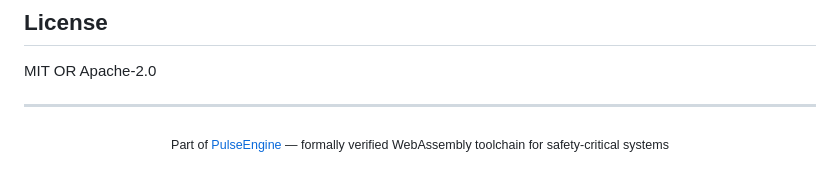
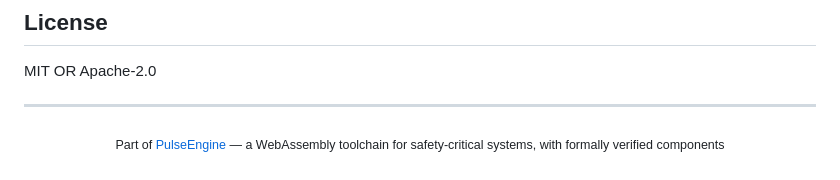
Before and after one commit to pulseengine/mcp, a Markdown page: README.md, the part around the change. Rendered like a GitHub page.

Commit message:
docs(readme): scope the org footer to what is actually proven
The footer claimed PulseEngine is a "formally verified WebAssembly toolchain".
It is not, flatly: verification is scoped to specific components (ordeal's
Lean-checked LRAT checker, spar's Lean scheduling proofs, gale/relay's
Verus/Rocq/Kani properties, scry's mechanized soundness). mcp itself carries no
formal proofs, so the footer overclaims hardest exactly where it is least
backed.

Rewords to "a WebAssembly toolchain for safety-critical systems, with formally
verified components" — the same scoping pulseengine.eu adopted for the site-wide
description.

Note for the org: this footer is copy-pasted into at least 10 repos (meld,
sigil, spar, temper, rules_verus, rules_wasm_component, timedate-mcp,
template-mcp-server, wasi-mcp and this one). That is the single-source problem
the claim-verification skill names — worth fixing once and referencing, rather
than editing ten times.

Closes #101

Co-Authored-By: Claude Opus 4.8 (1M context) <noreply@anthropic.com>

```diff
--- a/README.md
+++ b/README.md
@@ -85,6 +85,6 @@ MIT OR Apache-2.0
 
 <div align="center">
 
-<sub>Part of <a href="https://github.com/pulseengine">PulseEngine</a> &mdash; formally verified WebAssembly toolchain for safety-critical systems</sub>
+<sub>Part of <a href="https://github.com/pulseengine">PulseEngine</a> &mdash; a WebAssembly toolchain for safety-critical systems, with formally verified components</sub>
 
 </div>
```
